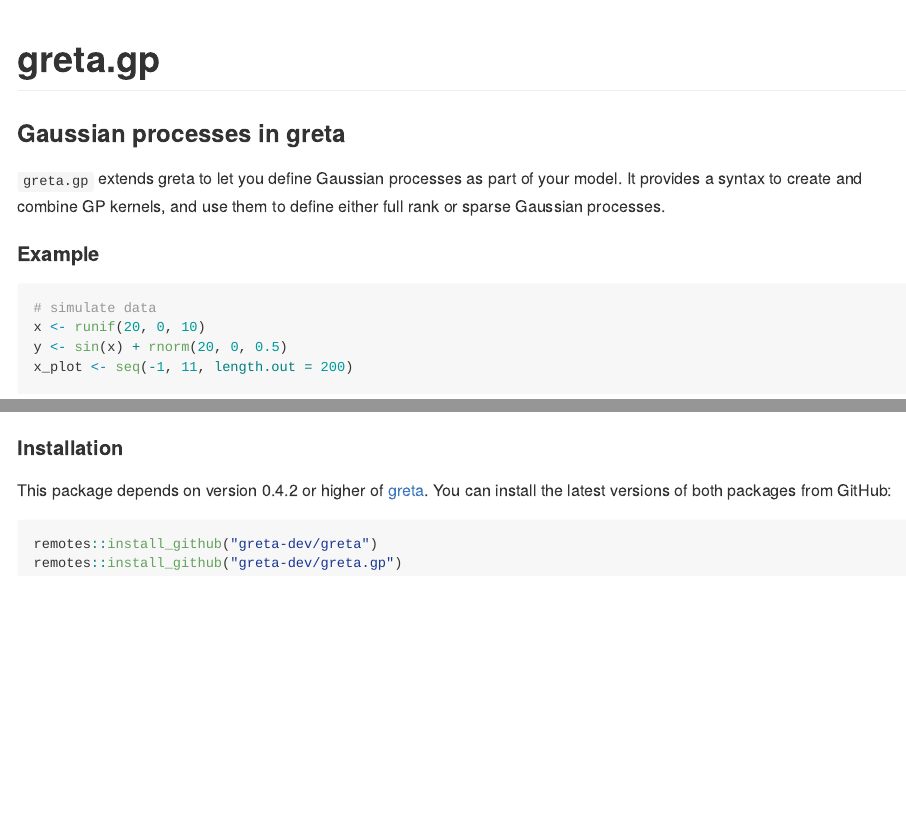
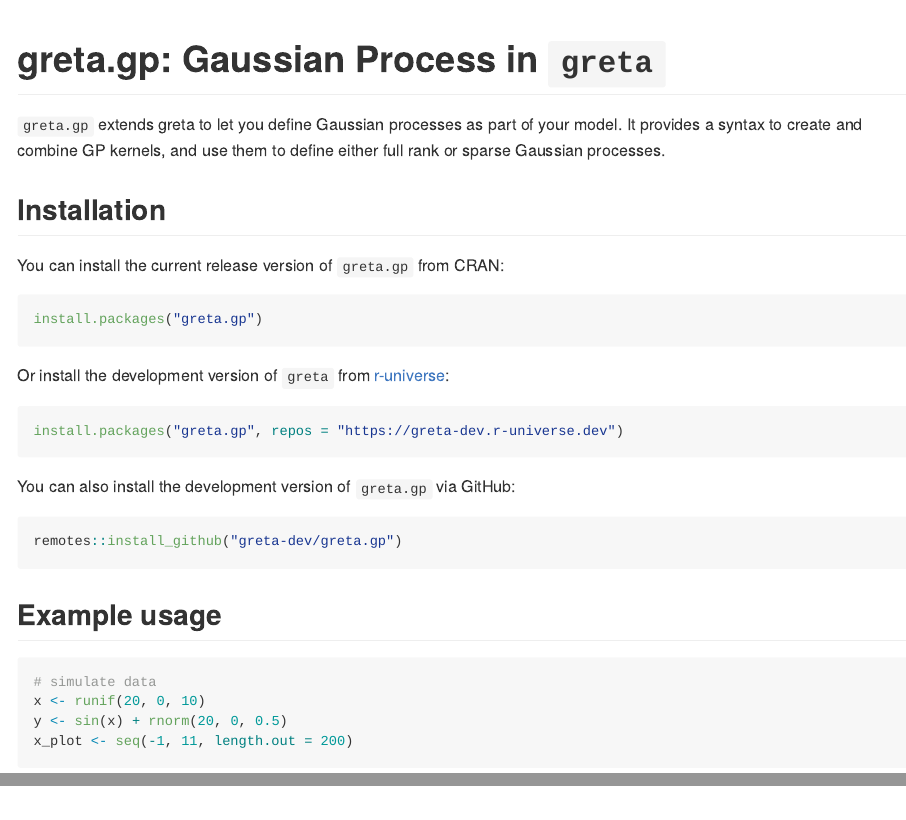
Before and after one commit to greta-dev/greta.gp, an R Markdown document (README.Rmd): the page in a window 1100 px wide, from its top, and a second part further down, joined at a grey line. Rendered offline with R 4.5, knitr and Pandoc, with nearby package versions; some code elsewhere in the file could not run offline; badge pictures from the web are left out.

Commit message:
add codecov and tweak README

````diff
--- a/README.Rmd
+++ b/README.Rmd
@@ -15,17 +15,36 @@
 set.seed(1)
 ```
 
-# greta.gp
+# greta.gp: Gaussian Process in `greta`
 
 <!-- badges: start -->
-[![codecov.io](https://codecov.io/github/greta-dev/greta.gp/coverage.svg?branch=master)](https://codecov.io/github/greta-dev/greta.gp?branch=master)
+[![R-CMD-check](https://github.com/greta-dev/greta.gp/actions/workflows/R-CMD-check.yaml/badge.svg)](https://github.com/greta-dev/greta.gp/actions/workflows/R-CMD-check.yaml)
+[![Codecov test coverage](https://codecov.io/gh/greta-dev/greta.gp/branch/master/graph/badge.svg)](https://app.codecov.io/gh/greta-dev/greta.gp?branch=master)
 <!-- badges: end -->
-
-### Gaussian processes in greta
 
 `greta.gp` extends greta to let you define Gaussian processes as part of your model. It provides a syntax to create and combine GP kernels, and use them to define either full rank or sparse Gaussian processes.
 
-#### Example
+## Installation
+
+You can install the current release version of `greta.gp` from CRAN:
+
+``` r
+install.packages("greta.gp")
+```
+
+Or install the development version of `greta` from [r-universe](https://greta-dev.r-universe.dev/ui#builds):
+
+```r
+install.packages("greta.gp", repos = "https://greta-dev.r-universe.dev")
+```
+
+You can also install the development version of `greta.gp` via GitHub:
+
+``` r
+remotes::install_github("greta-dev/greta.gp")
+```
+
+## Example usage
 
 ```{r par, echo = FALSE}
 par(las = 1, fg = grey(0.7), mar = c(2, 2, 1, 1))
@@ -73,12 +92,3 @@
         col = rgb(0.7, 0.1, 0.4, 0.1))
 }
 ```
-
-#### Installation
-
-This package depends on version 0.4.2 or higher of [greta](http://greta-stats.org). You can install the latest versions of both packages from GitHub:
-
-```{r install, eval = FALSE}
-remotes::install_github("greta-dev/greta")
-remotes::install_github("greta-dev/greta.gp")
-```
````
Also changed, not shown: codecov.yml (added, +14 -0 lines), README.md, README.Rmd (2 more changed lines), 1 other file.
